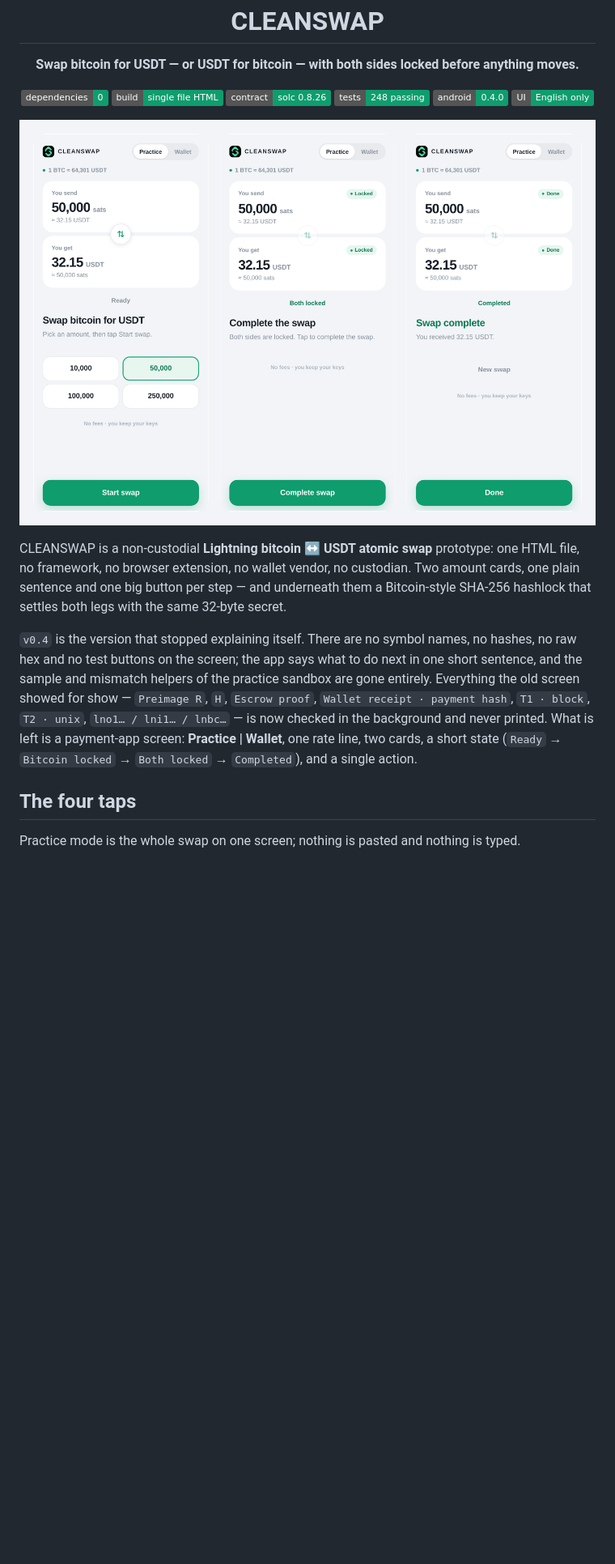
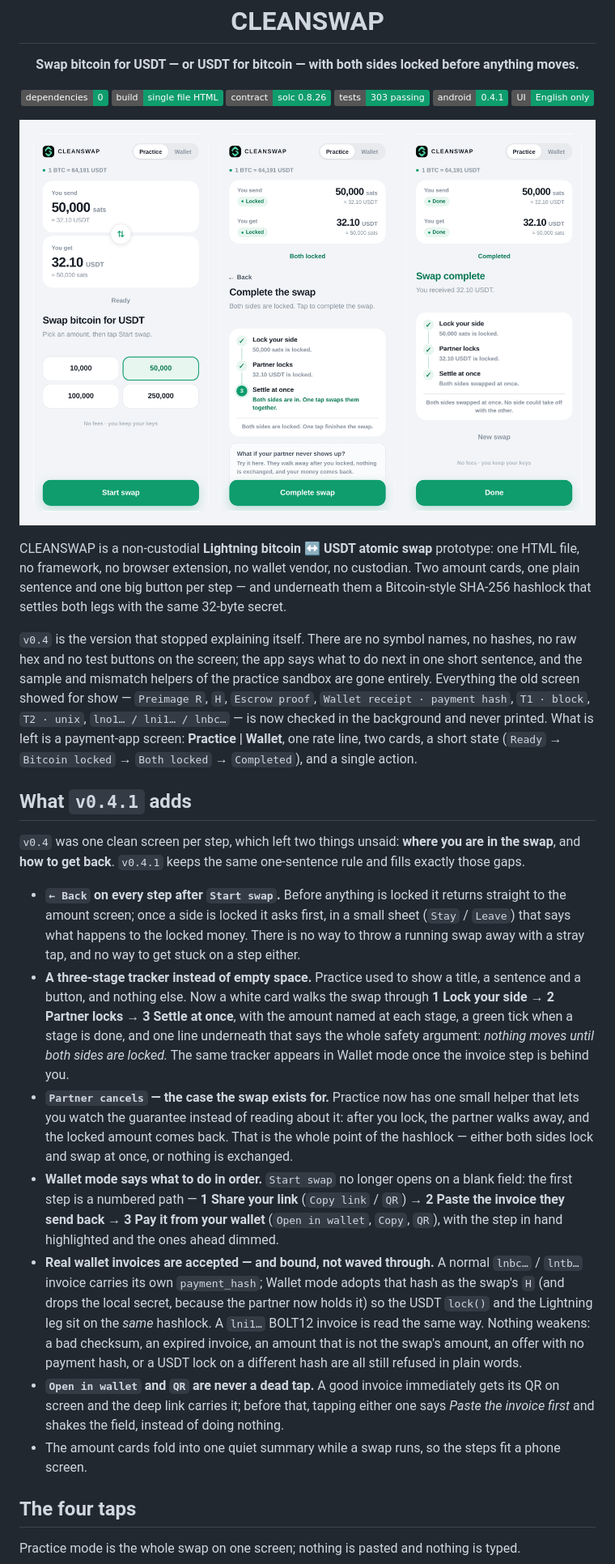
Before and after one commit to CoreJBH/cleanswap, a Markdown page: README.md, the part around one of its changes. Shown at 81% size. GitHub-like rendering; pictures changed too: docs/preview.png; badges without logos; blank space fills up the shorter version.

```diff
--- a/README.md
+++ b/README.md
@@ -10,8 +10,8 @@
   <img alt="dependencies 0" src="https://img.shields.io/badge/dependencies-0-0f9d6e">
   <img alt="single file build" src="https://img.shields.io/badge/build-single%20file%20HTML-0f9d6e">
   <img alt="solc 0.8.26" src="https://img.shields.io/badge/contract-solc%200.8.26-0f9d6e">
-  <img alt="tests passing" src="https://img.shields.io/badge/tests-248%20passing-0f9d6e">
-  <img alt="android 0.4.0" src="https://img.shields.io/badge/android-0.4.0-0f9d6e">
+  <img alt="tests passing" src="https://img.shields.io/badge/tests-303%20passing-0f9d6e">
+  <img alt="android 0.4.1" src="https://img.shields.io/badge/android-0.4.1-0f9d6e">
   <img alt="english only" src="https://img.shields.io/badge/UI-English%20only-0f9d6e">
 </p>
 
@@ -32,6 +32,39 @@ showed for show — `Preimage R`, `H`, `Escrow proof`, `Wallet receipt · paymen
 left is a payment-app screen: **Practice | Wallet**, one rate line, two cards, a short state
 (`Ready` → `Bitcoin locked` → `Both locked` → `Completed`), and a single action.
 
+## What `v0.4.1` adds
+
+`v0.4` was one clean screen per step, which left two things unsaid: **where you are in the swap**,
+and **how to get back**. `v0.4.1` keeps the same one-sentence rule and fills exactly those gaps.
+
+* **`← Back` on every step after `Start swap`.** Before anything is locked it returns straight to
+  the amount screen; once a side is locked it asks first, in a small sheet (`Stay` / `Leave`) that
+  says what happens to the locked money. There is no way to throw a running swap away with a stray
+  tap, and no way to get stuck on a step either.
+* **A three-stage tracker instead of empty space.** Practice used to show a title, a sentence and a
+  button, and nothing else. Now a white card walks the swap through **1 Lock your side → 2 Partner
+  locks → 3 Settle at once**, with the amount named at each stage, a green tick when a stage is done,
+  and one line underneath that says the whole safety argument: *nothing moves until both sides are
+  locked.* The same tracker appears in Wallet mode once the invoice step is behind you.
+* **`Partner cancels` — the case the swap exists for.** Practice now has one small helper that lets
+  you watch the guarantee instead of reading about it: after you lock, the partner walks away, and
+  the locked amount comes back. That is the whole point of the hashlock — either both sides lock and
+  swap at once, or nothing is exchanged.
+* **Wallet mode says what to do in order.** `Start swap` no longer opens on a blank field: the first
+  step is a numbered path — **1 Share your link** (`Copy link` / `QR`) → **2 Paste the invoice they
+  send back** → **3 Pay it from your wallet** (`Open in wallet`, `Copy`, `QR`), with the step in hand
+  highlighted and the ones ahead dimmed.
+* **Real wallet invoices are accepted — and bound, not waved through.** A normal `lnbc…` / `lntb…`
+  invoice carries its own `payment_hash`; Wallet mode adopts that hash as the swap's `H` (and drops
+  the local secret, because the partner now holds it) so the USDT `lock()` and the Lightning leg sit
+  on the *same* hashlock. A `lni1…` BOLT12 invoice is read the same way. Nothing weakens: a bad
+  checksum, an expired invoice, an amount that is not the swap's amount, an offer with no payment
+  hash, or a USDT lock on a different hash are all still refused in plain words.
+* **`Open in wallet` and `QR` are never a dead tap.** A good invoice immediately gets its QR on
+  screen and the deep link carries it; before that, tapping either one says *Paste the invoice first*
+  and shakes the field, instead of doing nothing.
+* The amount cards fold into one quiet summary while a swap runs, so the steps fit a phone screen.
+
 ## The four taps
 
 Practice mode is the whole swap on one screen; nothing is pasted and nothing is typed.
```
Also changed, not shown: other parts of README.md (+31 -13 lines), docs/wallet.png, 7 other files.
